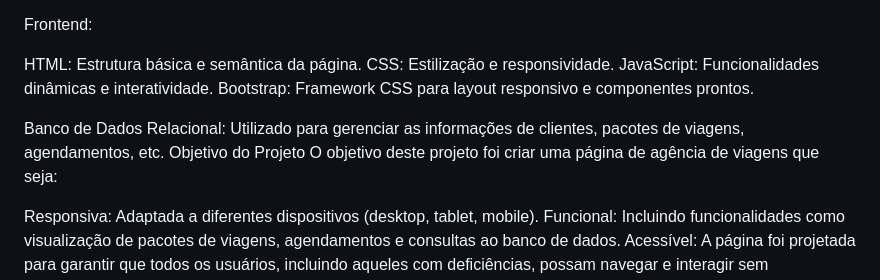
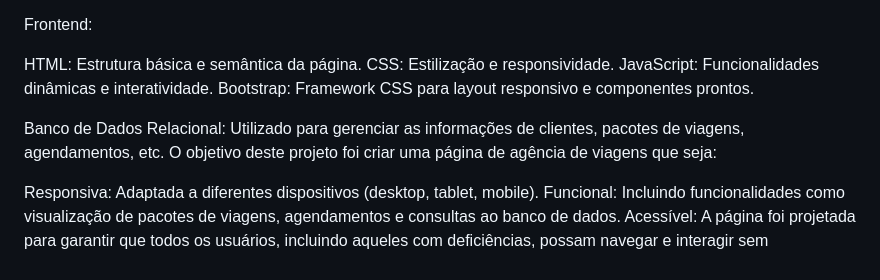
Before and after one commit to iuryJavaProgramador/Entrega01_Recode, a Markdown page: README.md, the part around the change. GitHub-like rendering.

```diff
--- a/README.md
+++ b/README.md
@@ -11,7 +11,6 @@ JavaScript: Funcionalidades dinâmicas e interatividade.
 Bootstrap: Framework CSS para layout responsivo e componentes prontos.
 
 Banco de Dados Relacional: Utilizado para gerenciar as informações de clientes, pacotes de viagens, agendamentos, etc.
-Objetivo do Projeto
 O objetivo deste projeto foi criar uma página de agência de viagens que seja:
 
 Responsiva: Adaptada a diferentes dispositivos (desktop, tablet, mobile).
```
